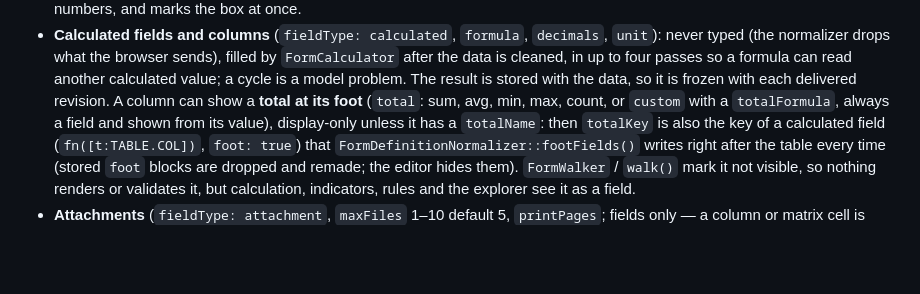
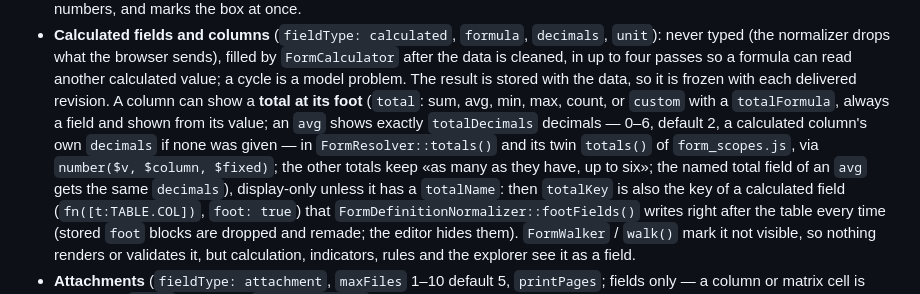
Before and after one commit to reasol-edu/atica-calidad, a Markdown page: skills/forms.md, the part around the change. Drawn GitHub-style; blank space fills up the shorter version.

```diff
--- a/skills/forms.md
+++ b/skills/forms.md
@@ -108,7 +108,10 @@ because a script cannot read them: add a new icon in both places; the Spanish la
 - **Calculated fields and columns** (`fieldType: calculated`, `formula`, `decimals`, `unit`): never typed (the normalizer drops what the
   browser sends), filled by `FormCalculator` after the data is cleaned, in up to four passes so a formula can read another calculated
   value; a cycle is a model problem. The result is stored with the data, so it is frozen with each delivered revision. A column can show a
-  **total at its foot** (`total`: sum, avg, min, max, count, or `custom` with a `totalFormula`, always a field and shown from its value),
+  **total at its foot** (`total`: sum, avg, min, max, count, or `custom` with a `totalFormula`, always a field and shown from its value;
+  an `avg` shows exactly `totalDecimals` decimals — 0–6, default 2, a calculated column's own `decimals` if none was given — in
+  `FormResolver::totals()` and its twin `totals()` of `form_scopes.js`, via `number($v, $column, $fixed)`; the other totals keep
+  «as many as they have, up to six»; the named total field of an `avg` gets the same `decimals`),
   display-only unless it has a `totalName`: then `totalKey` is also the key of
   a calculated field (`fn([t:TABLE.COL])`, `foot: true`) that `FormDefinitionNormalizer::footFields()` writes right after the table every
   time (stored `foot` blocks are dropped and remade; the editor hides them). `FormWalker` / `walk()` mark it not visible, so nothing
```
Also changed, not shown: CHANGELOG.md (+1 -0 lines), docs/manual/12-modelos-de-documento.md (+6 -2 lines), docs/manual/img/modelos-copias-lista.png, docs/manual/img/modelos-escala-adjuntos.png, docs/manual/img/modelos-filas-lista.png, 9 other files.
